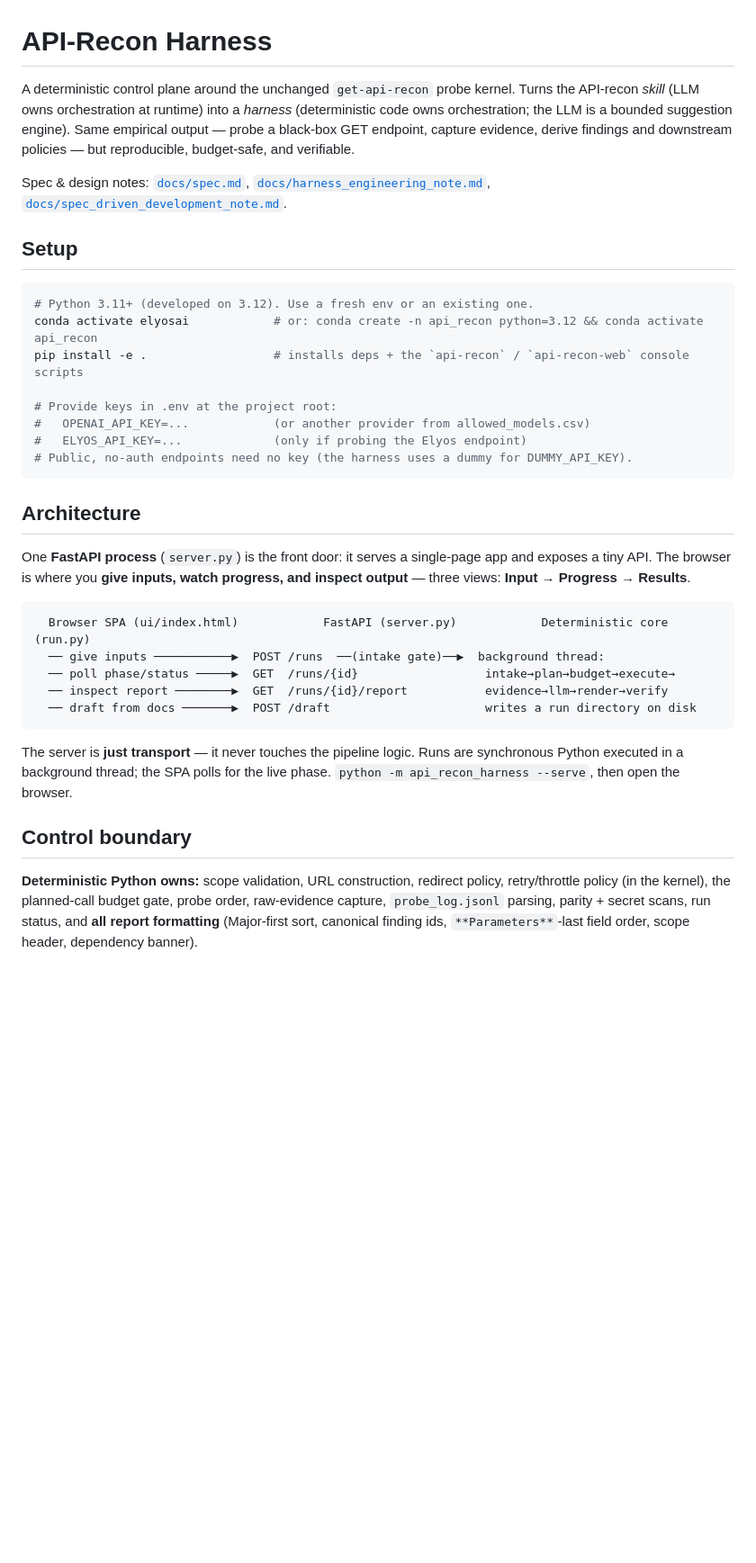
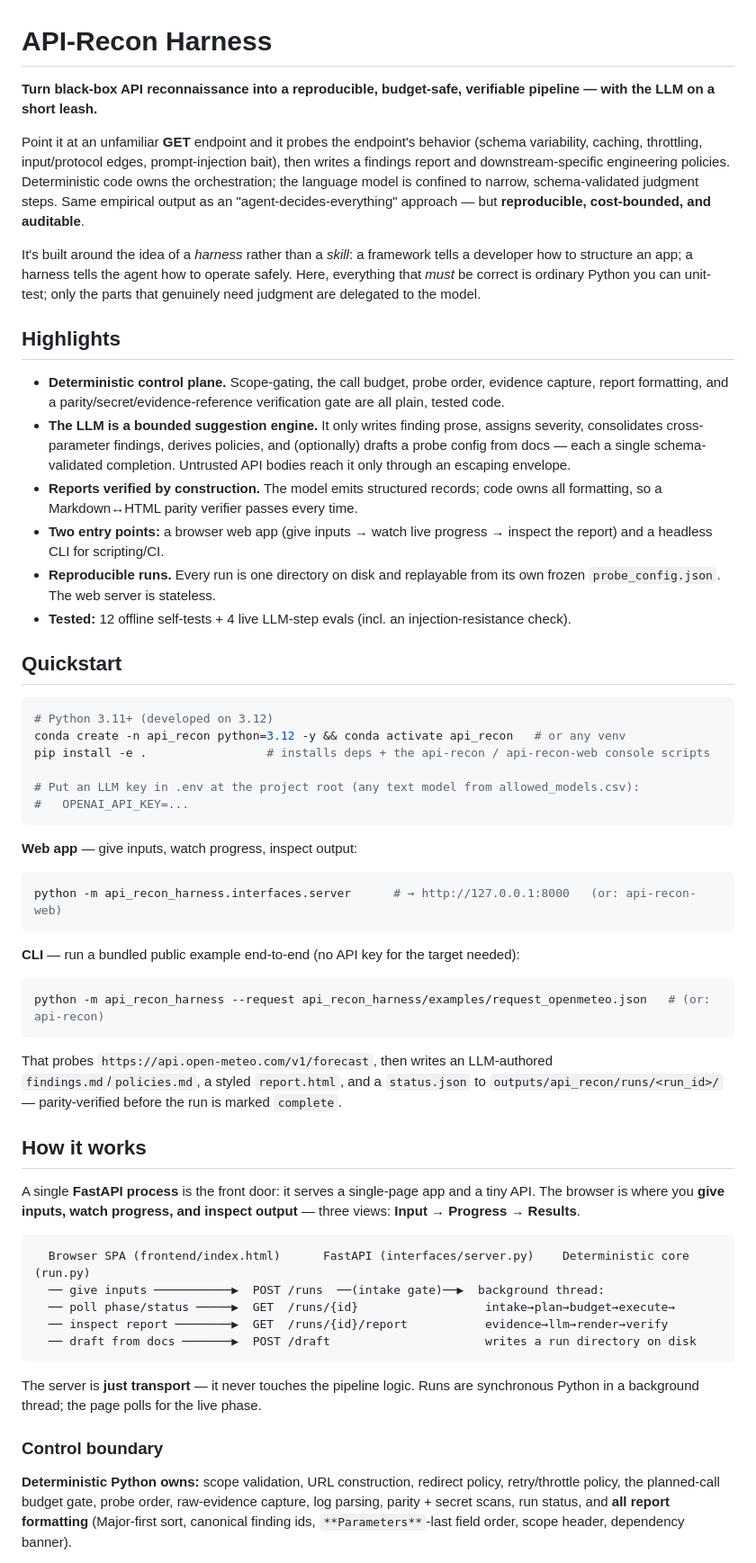
Before and after one commit to annamalai-nr/api-recon-harness, a Markdown page: README.md, the part around one of its changes. Shown at 90% size. Rendered like a GitHub page; blank space fills up the shorter version.

````diff
--- a/README.md
+++ b/README.md
@@ -1,36 +1,74 @@
 # API-Recon Harness
 
-A deterministic control plane around the unchanged `get-api-recon` probe kernel.
-Turns the API-recon *skill* (LLM owns orchestration at runtime) into a *harness*
-(deterministic code owns orchestration; the LLM is a bounded suggestion engine).
-Same empirical output — probe a black-box GET endpoint, capture evidence, derive
-findings and downstream policies — but reproducible, budget-safe, and verifiable.
+**Turn black-box API reconnaissance into a reproducible, budget-safe, verifiable pipeline — with the LLM on a short leash.**
 
-Spec & design notes: [`docs/spec.md`](docs/spec.md),
-[`docs/harness_engineering_note.md`](docs/harness_engineering_note.md),
-[`docs/spec_driven_development_note.md`](docs/spec_driven_development_note.md).
+Point it at an unfamiliar **GET** endpoint and it probes the endpoint's behavior
+(schema variability, caching, throttling, input/protocol edges, prompt-injection
+bait), then writes a findings report and downstream-specific engineering policies.
+Deterministic code owns the orchestration; the language model is confined to
+narrow, schema-validated judgment steps. Same empirical output as an
+"agent-decides-everything" approach — but **reproducible, cost-bounded, and
+auditable**.
 
-## Setup
+It's built around the idea of a *harness* rather than a *skill*: a framework
+tells a developer how to structure an app; a harness tells the agent how to
+operate safely. Here, everything that *must* be correct is ordinary Python you
+can unit-test; only the parts that genuinely need judgment are delegated to the
+model.
+
+## Highlights
+
+- **Deterministic control plane.** Scope-gating, the call budget, probe order,
+  evidence capture, report formatting, and a parity/secret/evidence-reference
+  verification gate are all plain, tested code.
+- **The LLM is a bounded suggestion engine.** It only writes finding prose,
+  assigns severity, consolidates cross-parameter findings, derives policies, and
+  (optionally) drafts a probe config from docs — each a single schema-validated
+  completion. Untrusted API bodies reach it only through an escaping envelope.
+- **Reports verified by construction.** The model emits structured records; code
+  owns all formatting, so a Markdown↔HTML parity verifier passes every time.
+- **Two entry points:** a browser web app (give inputs → watch live progress →
+  inspect the report) and a headless CLI for scripting/CI.
+- **Reproducible runs.** Every run is one directory on disk and replayable from
+  its own frozen `probe_config.json`. The web server is stateless.
+- **Tested:** 12 offline self-tests + 4 live LLM-step evals (incl. an
+  injection-resistance check).
+
+## Quickstart
 
 ```bash
-# Python 3.11+ (developed on 3.12). Use a fresh env or an existing one.
-conda activate elyosai            # or: conda create -n api_recon python=3.12 && conda activate api_recon
-pip install -e .                  # installs deps + the `api-recon` / `api-recon-web` console scripts
+# Python 3.11+ (developed on 3.12)
+conda create -n api_recon python=3.12 -y && conda activate api_recon   # or any venv
+pip install -e .                 # installs deps + the api-recon / api-recon-web console scripts
 
-# Provide keys in .env at the project root:
-#   OPENAI_API_KEY=...            (or another provider from allowed_models.csv)
-#   ELYOS_API_KEY=...             (only if probing the Elyos endpoint)
-# Public, no-auth endpoints need no key (the harness uses a dummy for DUMMY_API_KEY).
+# Put an LLM key in .env at the project root (any text model from allowed_models.csv):
+#   OPENAI_API_KEY=...
 ```
 
-## Architecture
+**Web app** — give inputs, watch progress, inspect output:
 
-One **FastAPI process** (`server.py`) is the front door: it serves a single-page
-app and exposes a tiny API. The browser is where you **give inputs, watch
-progress, and inspect output** — three views: **Input → Progress → Results**.
+```bash
+python -m api_recon_harness.interfaces.server      # → http://127.0.0.1:8000   (or: api-recon-web)
+```
+
+**CLI** — run a bundled public example end-to-end (no API key for the target needed):
+
+```bash
+python -m api_recon_harness --request api_recon_harness/examples/request_openmeteo.json   # (or: api-recon)
+```
+
+That probes `https://api.open-meteo.com/v1/forecast`, then writes an LLM-authored
+`findings.md`/`policies.md`, a styled `report.html`, and a `status.json` to
+`outputs/api_recon/runs/<run_id>/` — parity-verified before the run is marked `complete`.
+
+## How it works
+
+A single **FastAPI process** is the front door: it serves a single-page app and a
+tiny API. The browser is where you **give inputs, watch progress, and inspect
+output** — three views: **Input → Progress → Results**.
 
 ```
-  Browser SPA (ui/index.html)            FastAPI (server.py)            Deterministic core (run.py)
+  Browser SPA (frontend/index.html)      FastAPI (interfaces/server.py)    Deterministic core (run.py)
   ── give inputs ───────────▶  POST /runs  ──(intake gate)──▶  background thread:
   ── poll phase/status ─────▶  GET  /runs/{id}                  intake→plan→budget→execute→
   ── inspect report ────────▶  GET  /runs/{id}/report           evidence→llm→render→verify
@@ -38,14 +76,13 @@ progress, and inspect output** — three views: **Input → Progress → Results
 ```
 
 The server is **just transport** — it never touches the pipeline logic. Runs are
-synchronous Python executed in a background thread; the SPA polls for the live
-phase. `python -m api_recon_harness --serve`, then open the browser.
+synchronous Python in a background thread; the page polls for the live phase.
 
-## Control boundary
+### Control boundary
 
 **Deterministic Python owns:** scope validation, URL construction, redirect
-policy, retry/throttle policy (in the kernel), the planned-call budget gate,
-probe order, raw-evidence capture, `probe_log.jsonl` parsing, parity + secret
-scans, run status, and **all report formatting** (Major-first sort, canonical
-finding ids, `**Parameters**`-last field order, scope header, dependency banner).
+policy, retry/throttle policy, the planned-call budget gate, probe order,
+raw-evidence capture, log parsing, parity + secret scans, run status, and **all
+report formatting** (Major-first sort, canonical finding ids, `**Parameters**`-last
+field order, scope header, dependency banner).
 
````
Also changed, not shown: other parts of README.md (+74 -100 lines), docs/harness_engineering_note.md (deleted, +0 -116 lines), docs/spec_driven_development_note.md (deleted, +0 -129 lines).
